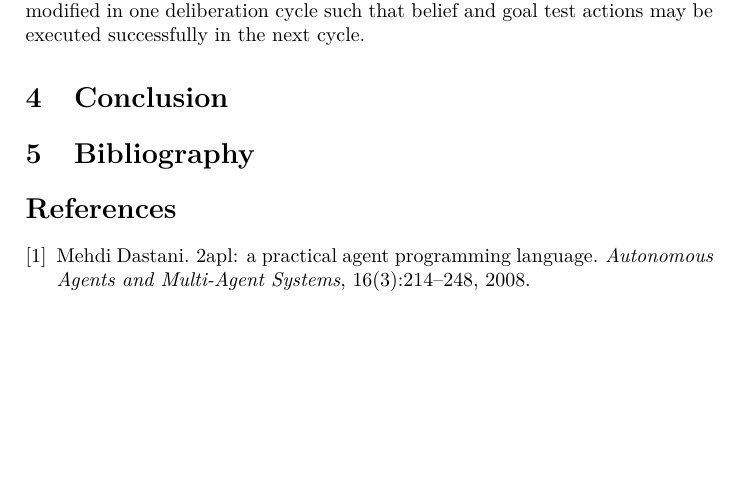
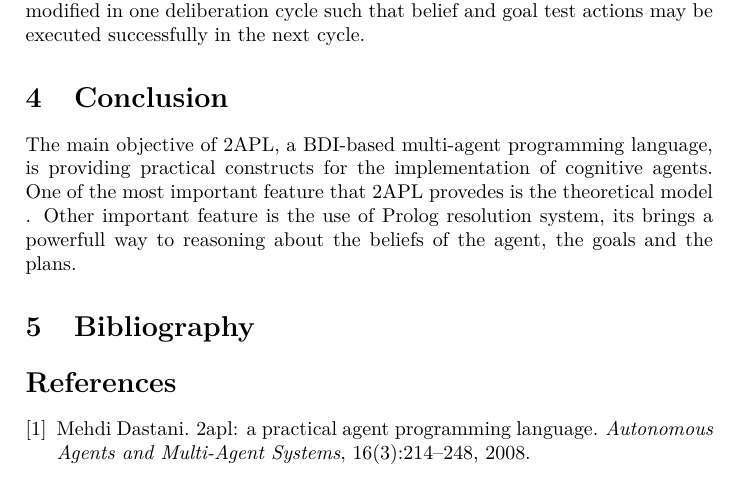
Before and after one commit to marcosgabarda/2apl-upc-project, a LaTeX document (docs/2apl-doc.tex): part of page 23 of 23, cut so that both start at the same text, the shorter picture padded with empty space. Compiled offline with pdfLaTeX.

Commit message:
a very very very short conclusion...

```diff
--- a/docs/2apl-doc.tex
+++ b/docs/2apl-doc.tex
@@ -790,6 +790,9 @@ The predefined deliberation cycle has the two following properties: first, if th
 \section{Conclusion} %%%%%%% BORJA HERE
 
 %Borja here: conclusion + connecting with other alternatives (jadex etc)
+The main objective of 2APL, a BDI-based multi-agent programming language, is providing practical constructs for the implementation of cognitive agents. One of the most important feature that 2APL provedes is the theoretical model . Other important feature is the use of Prolog resolution system, its brings a powerfull way to reasoning about the beliefs of the agent, the goals and the plans.
+
+%% TODO Complete the conclusion... Copy paste from the documentation?
 
 \section{Bibliography}
 \nocite{*}
```
